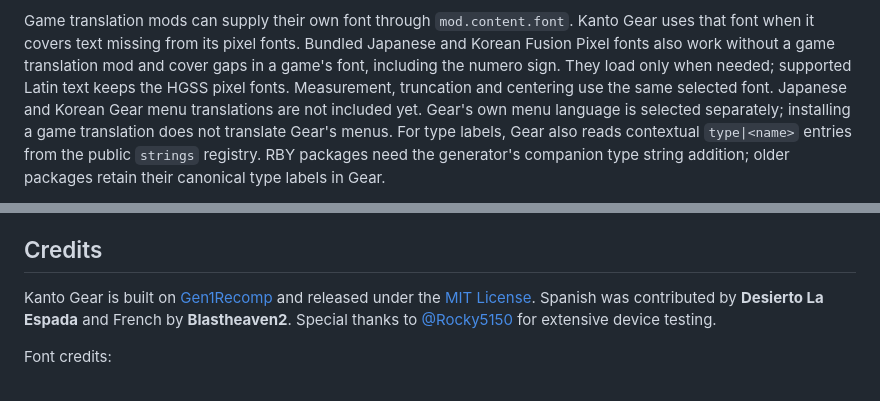
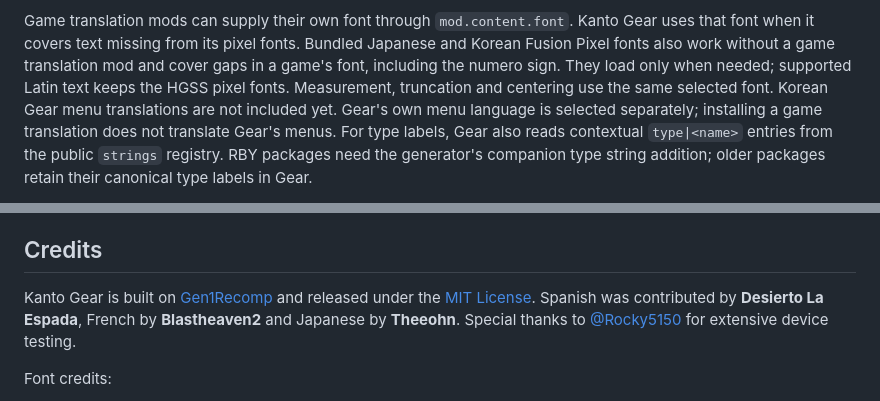
Before and after one commit to AverageConsumer/kanto-gear, a Markdown page: README.md, 2 parts joined by grey strips. Rendered like a GitHub page.

Commit message:
Update translation notes in README.md

```diff
--- a/README.md
+++ b/README.md
@@ -90,7 +90,7 @@ Bundled Japanese and Korean Fusion Pixel fonts also work without a game
 translation mod and cover gaps in a game's font, including the numero sign.
 They load only when needed; supported Latin text keeps the HGSS pixel fonts.
 Measurement, truncation and centering use the same selected font.
-Japanese and Korean Gear menu translations are not included yet.
+Korean Gear menu translations are not included yet.
 Gear's own menu language is selected
 separately; installing a game translation does not translate Gear's menus.
 For type labels, Gear also reads contextual `type|<name>` entries from the
@@ -166,7 +166,7 @@ mods. General startup and host problems belong to the
 
 Kanto Gear is built on [Gen1Recomp](https://github.com/bryanthaboi/gen1recomp)
 and released under the [MIT License](LICENSE). Spanish was contributed by
-**Desierto La Espada** and French by **Blastheaven2**. Special thanks to
+**Desierto La Espada**, French by **Blastheaven2** and Japanese by **Theeohn**. Special thanks to
 [@Rocky5150](https://github.com/Rocky5150) for extensive device testing.
 
 Font credits:
```
